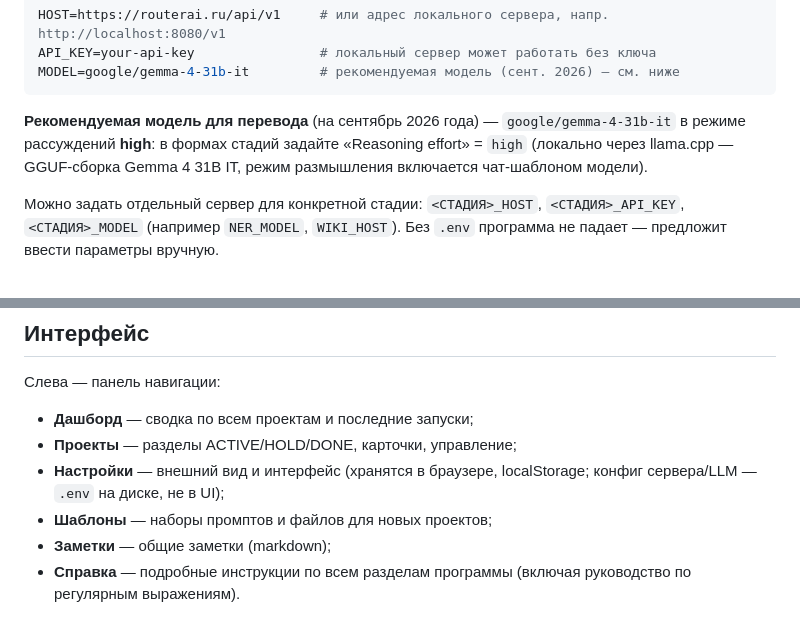
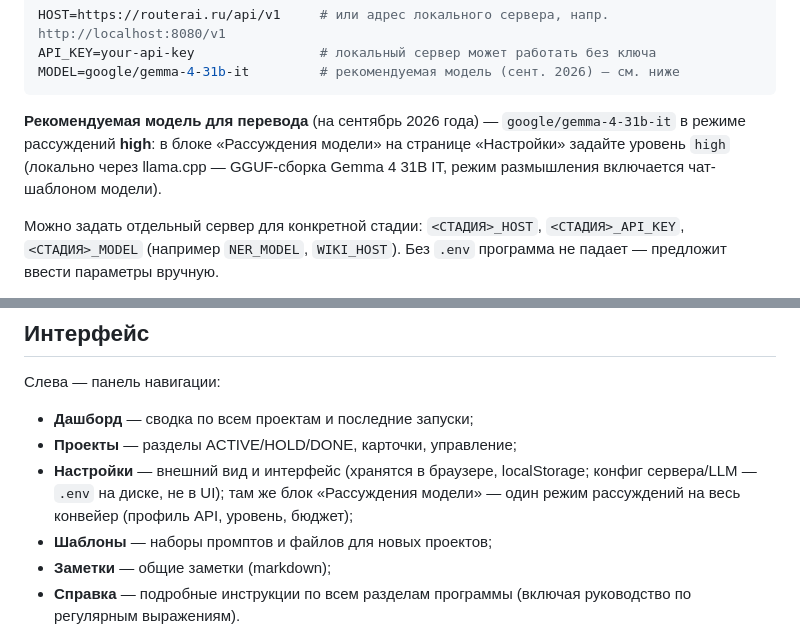
Before and after one commit to LynxPDA/NovelMaestro, a Markdown page: README.md, 2 parts joined by grey strips. GitHub-like rendering.

````diff
--- a/README.md
+++ b/README.md
@@ -129,7 +129,7 @@ API_KEY=your-api-key                # локальный сервер может
 MODEL=google/gemma-4-31b-it         # рекомендуемая модель (сент. 2026) — см. ниже
 ```
 
-**Рекомендуемая модель для перевода** (на сентябрь 2026 года) — `google/gemma-4-31b-it` в режиме рассуждений **high**: в формах стадий задайте «Reasoning effort» = `high` (локально через llama.cpp — GGUF-сборка Gemma 4 31B IT, режим размышления включается чат-шаблоном модели).
+**Рекомендуемая модель для перевода** (на сентябрь 2026 года) — `google/gemma-4-31b-it` в режиме рассуждений **high**: в блоке «Рассуждения модели» на странице «Настройки» задайте уровень `high` (локально через llama.cpp — GGUF-сборка Gemma 4 31B IT, режим размышления включается чат-шаблоном модели).
 
 Можно задать отдельный сервер для конкретной стадии: `<СТАДИЯ>_HOST`, `<СТАДИЯ>_API_KEY`, `<СТАДИЯ>_MODEL` (например `NER_MODEL`, `WIKI_HOST`). Без `.env` программа не падает — предложит ввести параметры вручную.
 
@@ -143,7 +143,7 @@ MODEL=google/gemma-4-31b-it         # рекомендуемая модель (
 
 - **Дашборд** — сводка по всем проектам и последние запуски;
 - **Проекты** — разделы ACTIVE/HOLD/DONE, карточки, управление;
-- **Настройки** — внешний вид и интерфейс (хранятся в браузере, localStorage; конфиг сервера/LLM — `.env` на диске, не в UI);
+- **Настройки** — внешний вид и интерфейс (хранятся в браузере, localStorage; конфиг сервера/LLM — `.env` на диске, не в UI); там же блок «Рассуждения модели» — один режим рассуждений на весь конвейер (профиль API, уровень, бюджет);
 - **Шаблоны** — наборы промптов и файлов для новых проектов;
 - **Заметки** — общие заметки (markdown);
 - **Справка** — подробные инструкции по всем разделам программы (включая руководство по регулярным выражениям).
````
Also changed, not shown: AGENTS.md (+2 -1 lines).
